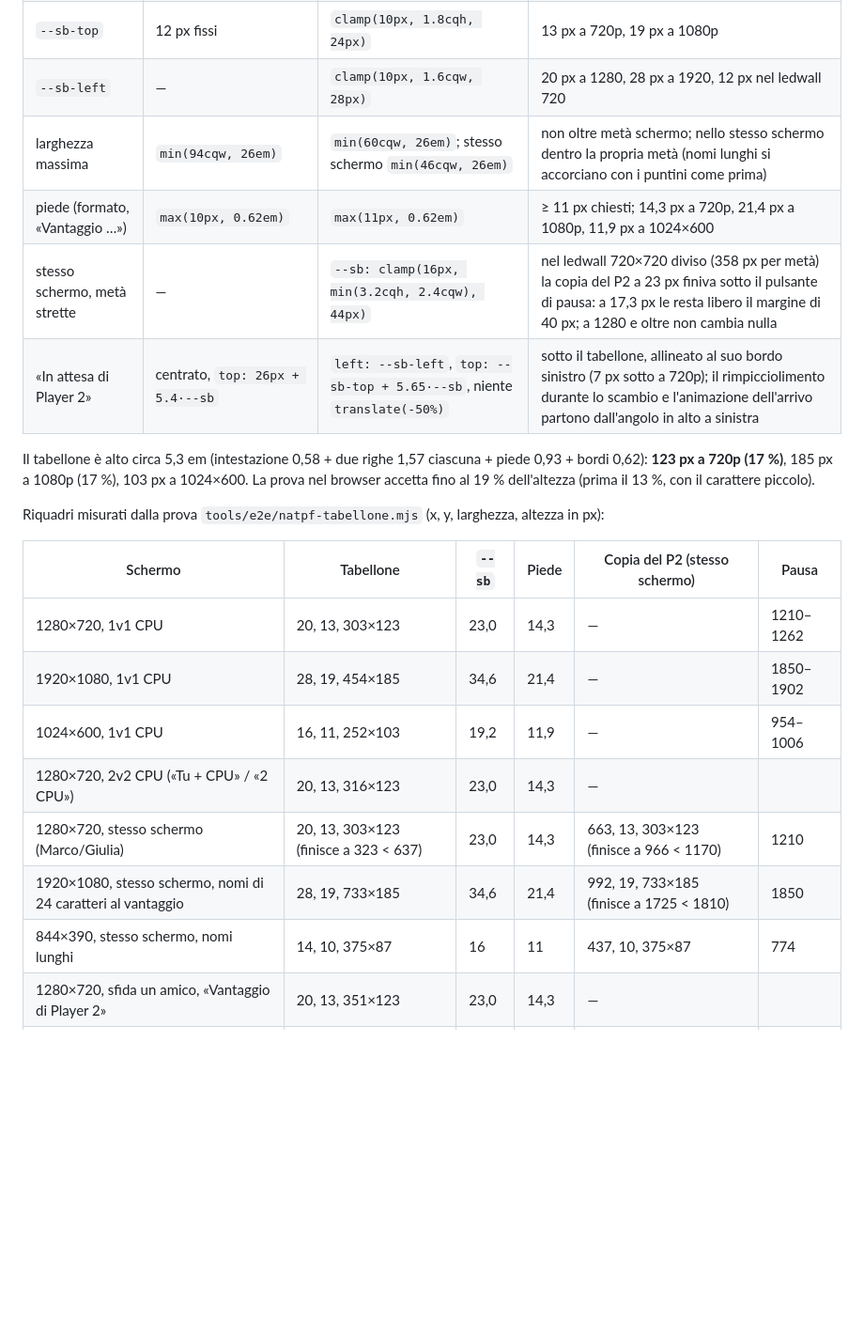
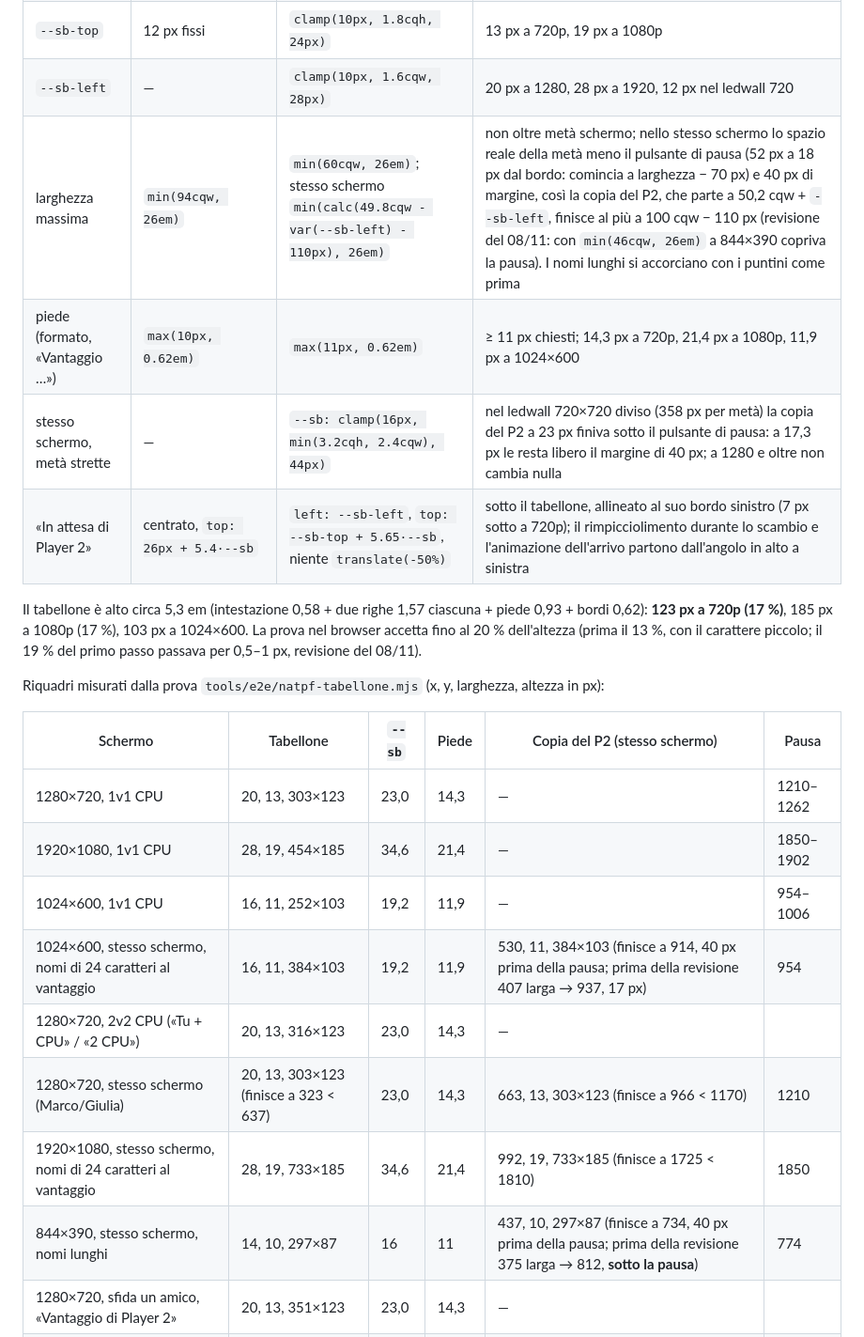
Before and after one commit to sporcellifitp/fitp-simulator, a Markdown page: docs/b17/punteggio.md, the part around one of its changes. Shown at 94% size. GitHub-like rendering; blank space fills up the shorter version.

```diff
--- a/docs/b17/punteggio.md
+++ b/docs/b17/punteggio.md
@@ -31,14 +31,14 @@ con «In attesa di Player 2» sotto il tabellone (![attesa](img/punteggio-dopo-1
 | posizione | `#top-hud-bar` relativa, tabellone con `margin-inline: auto` (centro) | `#top-hud-bar` assoluta a `--sb-top` / `--sb-left`, tabellone a sinistra | stesso angolo della scritta dell'esito in basso (`#timing-popup.anchored`: 10–28 px) |
 | `--sb-top` | 12 px fissi | `clamp(10px, 1.8cqh, 24px)` | 13 px a 720p, 19 px a 1080p |
 | `--sb-left` | — | `clamp(10px, 1.6cqw, 28px)` | 20 px a 1280, 28 px a 1920, 12 px nel ledwall 720 |
-| larghezza massima | `min(94cqw, 26em)` | `min(60cqw, 26em)`; stesso schermo `min(46cqw, 26em)` | non oltre metà schermo; nello stesso schermo dentro la propria metà (nomi lunghi si accorciano con i puntini come prima) |
+| larghezza massima | `min(94cqw, 26em)` | `min(60cqw, 26em)`; stesso schermo `min(calc(49.8cqw - var(--sb-left) - 110px), 26em)` | non oltre metà schermo; nello stesso schermo lo spazio reale della metà meno il pulsante di pausa (52 px a 18 px dal bordo: comincia a larghezza − 70 px) e 40 px di margine, così la copia del P2, che parte a 50,2 cqw + `--sb-left`, finisce al più a 100 cqw − 110 px (revisione del 08/11: con `min(46cqw, 26em)` a 844×390 copriva la pausa). I nomi lunghi si accorciano con i puntini come prima |
 | piede (formato, «Vantaggio …») | `max(10px, 0.62em)` | `max(11px, 0.62em)` | ≥ 11 px chiesti; 14,3 px a 720p, 21,4 px a 1080p, 11,9 px a 1024×600 |
 | stesso schermo, metà strette | — | `--sb: clamp(16px, min(3.2cqh, 2.4cqw), 44px)` | nel ledwall 720×720 diviso (358 px per metà) la copia del P2 a 23 px finiva sotto il pulsante di pausa: a 17,3 px le resta libero il margine di 40 px; a 1280 e oltre non cambia nulla |
 | «In attesa di Player 2» | centrato, `top: 26px + 5.4·--sb` | `left: --sb-left`, `top: --sb-top + 5.65·--sb`, niente `translate(-50%)` | sotto il tabellone, allineato al suo bordo sinistro (7 px sotto a 720p); il rimpicciolimento durante lo scambio e l'animazione dell'arrivo partono dall'angolo in alto a sinistra |
 
 Il tabellone è alto circa 5,3 em (intestazione 0,58 + due righe 1,57 ciascuna + piede 0,93 + bordi 0,62): **123 px a
-720p (17 %)**, 185 px a 1080p (17 %), 103 px a 1024×600. La prova nel browser accetta fino al 19 % dell'altezza (prima
-il 13 %, con il carattere piccolo).
+720p (17 %)**, 185 px a 1080p (17 %), 103 px a 1024×600. La prova nel browser accetta fino al 20 % dell'altezza (prima
+il 13 %, con il carattere piccolo; il 19 % del primo passo passava per 0,5–1 px, revisione del 08/11).
 
 Riquadri misurati dalla prova `tools/e2e/natpf-tabellone.mjs` (x, y, larghezza, altezza in px):
 
@@ -47,10 +47,11 @@ Riquadri misurati dalla prova `tools/e2e/natpf-tabellone.mjs` (x, y, larghezza,
 | 1280×720, 1v1 CPU | 20, 13, 303×123 | 23,0 | 14,3 | — | 1210–1262 |
 | 1920×1080, 1v1 CPU | 28, 19, 454×185 | 34,6 | 21,4 | — | 1850–1902 |
 | 1024×600, 1v1 CPU | 16, 11, 252×103 | 19,2 | 11,9 | — | 954–1006 |
+| 1024×600, stesso schermo, nomi di 24 caratteri al vantaggio | 16, 11, 384×103 | 19,2 | 11,9 | 530, 11, 384×103 (finisce a 914, 40 px prima della pausa; prima della revisione 407 larga → 937, 17 px) | 954 |
 | 1280×720, 2v2 CPU («Tu + CPU» / «2 CPU») | 20, 13, 316×123 | 23,0 | 14,3 | — | |
 | 1280×720, stesso schermo (Marco/Giulia) | 20, 13, 303×123 (finisce a 323 < 637) | 23,0 | 14,3 | 663, 13, 303×123 (finisce a 966 < 1170) | 1210 |
 | 1920×1080, stesso schermo, nomi di 24 caratteri al vantaggio | 28, 19, 733×185 | 34,6 | 21,4 | 992, 19, 733×185 (finisce a 1725 < 1810) | 1850 |
-| 844×390, stesso schermo, nomi lunghi | 14, 10, 375×87 | 16 | 11 | 437, 10, 375×87 | 774 |
+| 844×390, stesso schermo, nomi lunghi | 14, 10, 297×87 | 16 | 11 | 437, 10, 297×87 (finisce a 734, 40 px prima della pausa; prima della revisione 375 larga → 812, **sotto la pausa**) | 774 |
 | 1280×720, sfida un amico, «Vantaggio di Player 2» | 20, 13, 351×123 | 23,0 | 14,3 | — | |
 | ledwall 720×720, 1v1 CPU | 12, 13, 303×123 | 23,0 | 14,3 | — | 650–702 |
 | ledwall 720×720, stesso schermo | 12, 13, 227×93 (finisce a 239 < 358) | 17,3 | 11 | 373, 13, 227×93 (finisce a 600 < 610) | 650 |
```
Also changed, not shown: other parts of docs/b17/punteggio.md (+32 -4 lines), docs/b17/img/punteggio-dopo-1024-stesso-schermo-nomi-lunghi.jpg (added), docs/b17/img/punteggio-dopo-844-stesso-schermo-nomi-lunghi.jpg (added), docs/b17/img/punteggio-prima-844-stesso-schermo-nomi-lunghi.jpg (added), 4 other files.
